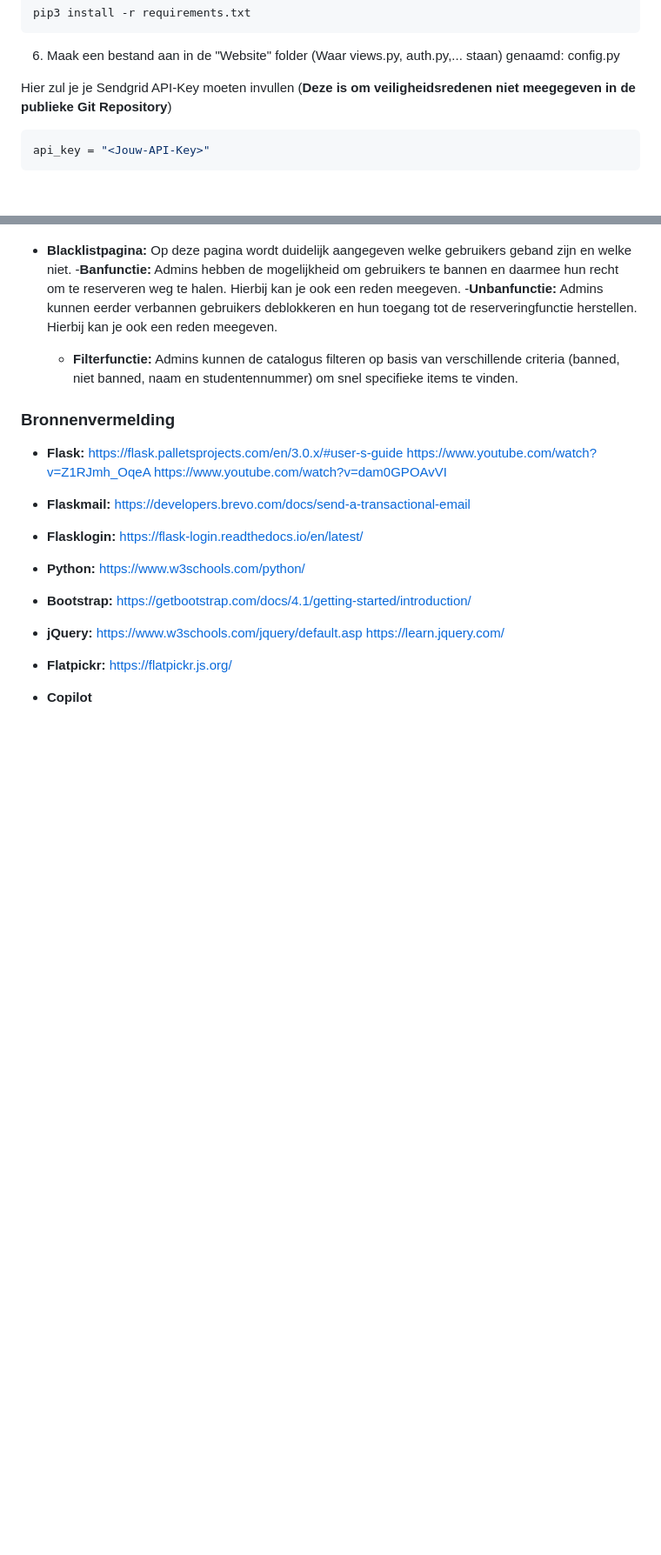
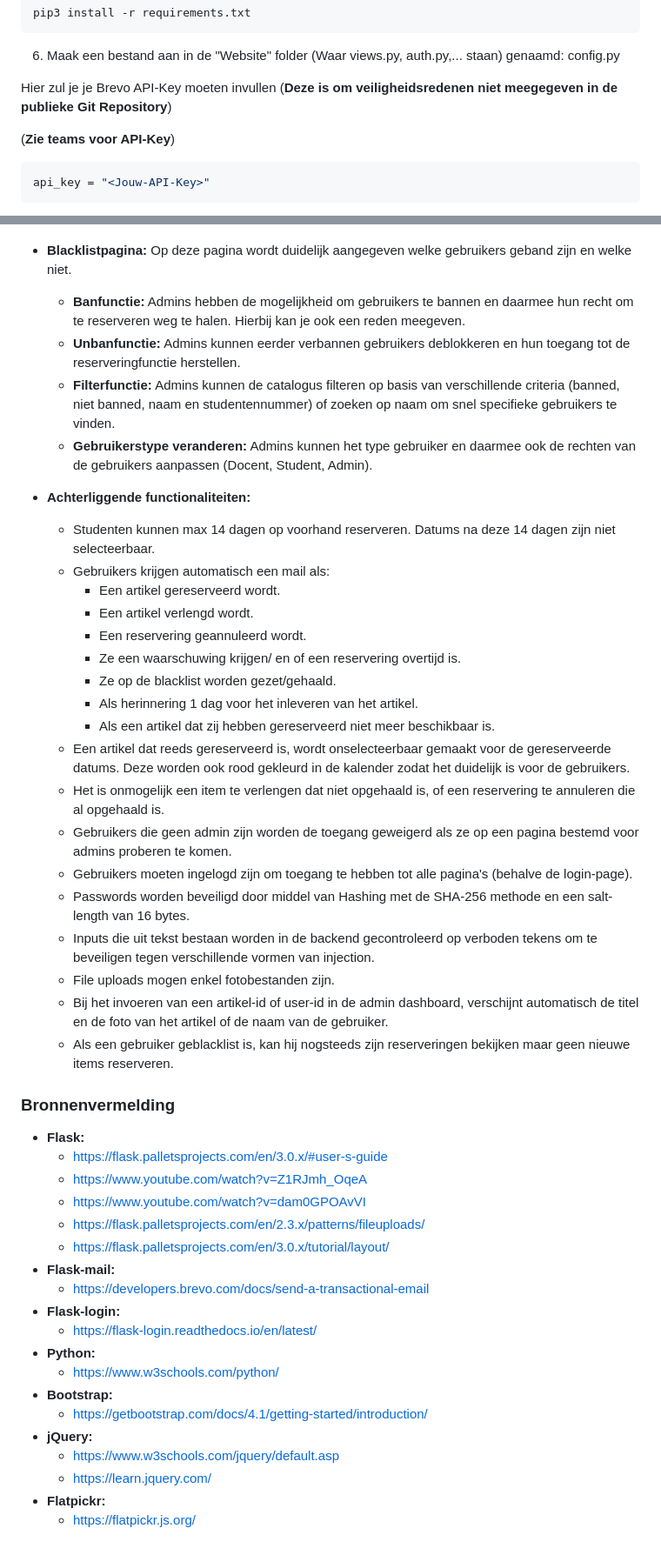
Before and after one commit to Programmingproject-Groep1/ProgrammingProject_Groep1, a Markdown page: README.md, 2 parts joined by grey strips. Shown at 87% size. Rendered like a GitHub page; blank space fills up the shorter version.

````diff
--- a/README.md
+++ b/README.md
@@ -64,7 +64,9 @@ pip3 install -r requirements.txt
 
 6. Maak een bestand aan in de "Website" folder (Waar views.py, auth.py,... staan) genaamd: config.py
 
-Hier zul je je Sendgrid API-Key moeten invullen (**Deze is om veiligheidsredenen niet meegegeven in de publieke Git Repository**)
+Hier zul je je Brevo API-Key moeten invullen (**Deze is om veiligheidsredenen niet meegegeven in de publieke Git Repository**)
+
+(**Zie teams voor API-Key**)
 
 ```typescript
 api_key = "<Jouw-API-Key>"
@@ -136,26 +141,51 @@ python3 main.py
 
 - **Blacklistpagina:** Op deze pagina wordt duidelijk aangegeven welke gebruikers geband zijn en welke niet.
-  -**Banfunctie:** Admins hebben de mogelijkheid om gebruikers te bannen en daarmee hun recht om te reserveren weg te halen. Hierbij kan je ook een reden meegeven.
-  -**Unbanfunctie:** Admins kunnen eerder verbannen gebruikers deblokkeren en hun toegang tot de reserveringfunctie herstellen. Hierbij kan je ook een reden                            meegeven.
-  - **Filterfunctie:**  Admins kunnen de catalogus filteren op basis van verschillende criteria (banned, niet banned, naam en studentennummer)                                             om snel specifieke items te vinden.
+  - **Banfunctie:** Admins hebben de mogelijkheid om gebruikers te bannen en daarmee hun recht om te reserveren weg te halen. Hierbij kan je ook een reden meegeven.
+  - **Unbanfunctie:** Admins kunnen eerder verbannen gebruikers deblokkeren en hun toegang tot de reserveringfunctie herstellen.
+  - **Filterfunctie:**  Admins kunnen de catalogus filteren op basis van verschillende criteria (banned, niet banned, naam en studentennummer) of zoeken op naam om snel specifieke gebruikers te vinden.
+  - **Gebruikerstype veranderen:** Admins kunnen het type gebruiker en daarmee ook de rechten van de gebruikers aanpassen (Docent, Student, Admin).
+
+- **Achterliggende functionaliteiten:**
+  - Studenten kunnen max 14 dagen op voorhand reserveren. Datums na deze 14 dagen zijn niet selecteerbaar.
+  - Gebruikers krijgen automatisch een mail als:
+      - Een artikel gereserveerd wordt.
+      - Een artikel verlengd wordt.
+      - Een reservering geannuleerd wordt.
+      - Ze een waarschuwing krijgen/ en of een reservering overtijd is.
+      - Ze op de blacklist worden gezet/gehaald.
+      - Als herinnering 1 dag voor het inleveren van het artikel.
+      - Als een artikel dat zij hebben gereserveerd niet meer beschikbaar is.
+  - Een artikel dat reeds gereserveerd is, wordt onselecteerbaar gemaakt voor de gereserveerde datums. Deze worden ook rood gekleurd in de kalender zodat het duidelijk is voor de gebruikers.
+  - Het is onmogelijk een item te verlengen dat niet opgehaald is, of een reservering te annuleren die al opgehaald is.
+  - Gebruikers die geen admin zijn worden de toegang geweigerd als ze op een pagina bestemd voor admins proberen te komen.
+  - Gebruikers moeten ingelogd zijn om toegang te hebben tot alle pagina's (behalve de login-page).
+  - Passwords worden beveiligd door middel van Hashing met de SHA-256 methode en een salt-length van 16 bytes.
+  - Inputs die uit tekst bestaan worden in de backend gecontroleerd op verboden tekens om te beveiligen tegen verschillende vormen van injection.
+  - File uploads mogen enkel fotobestanden zijn.
+  - Bij het invoeren van een artikel-id of user-id in de admin dashboard, verschijnt automatisch de titel en de foto van het artikel of de naam van de gebruiker.
+  - Als een gebruiker geblacklist is, kan hij nogsteeds zijn reserveringen bekijken maar geen nieuwe items reserveren.
+
+
 
 
 ### Bronnenvermelding
 
-- **Flask:** https://flask.palletsprojects.com/en/3.0.x/#user-s-guide
-            https://www.youtube.com/watch?v=Z1RJmh_OqeA
-            https://www.youtube.com/watch?v=dam0GPOAvVI
-- **Flaskmail:** https://developers.brevo.com/docs/send-a-transactional-email
-- **Flasklogin:** https://flask-login.readthedocs.io/en/latest/
-
-- **Python:** https://www.w3schools.com/python/
-
-
-- **Bootstrap:** https://getbootstrap.com/docs/4.1/getting-started/introduction/
-
-- **jQuery:** https://www.w3schools.com/jquery/default.asp
-             https://learn.jquery.com/
-
-- **Flatpickr:** https://flatpickr.js.org/
-
-- **Copilot**
+- **Flask:**
+    - https://flask.palletsprojects.com/en/3.0.x/#user-s-guide
+    - https://www.youtube.com/watch?v=Z1RJmh_OqeA
+    - https://www.youtube.com/watch?v=dam0GPOAvVI
+    - https://flask.palletsprojects.com/en/2.3.x/patterns/fileuploads/
+    - https://flask.palletsprojects.com/en/3.0.x/tutorial/layout/
+- **Flask-mail:**
+    - https://developers.brevo.com/docs/send-a-transactional-email
+- **Flask-login:**
+    - https://flask-login.readthedocs.io/en/latest/
+- **Python:**
+    - https://www.w3schools.com/python/
+- **Bootstrap:**
+    - https://getbootstrap.com/docs/4.1/getting-started/introduction/
+- **jQuery:**
+    - https://www.w3schools.com/jquery/default.asp
+    - https://learn.jquery.com/
+- **Flatpickr:**
+    - https://flatpickr.js.org/
````
Also changed, not shown: other parts of README.md (+13 -10 lines).
